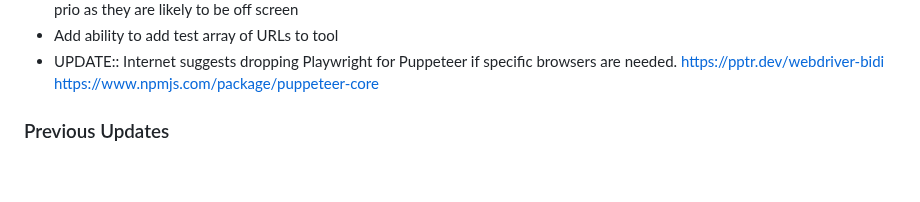
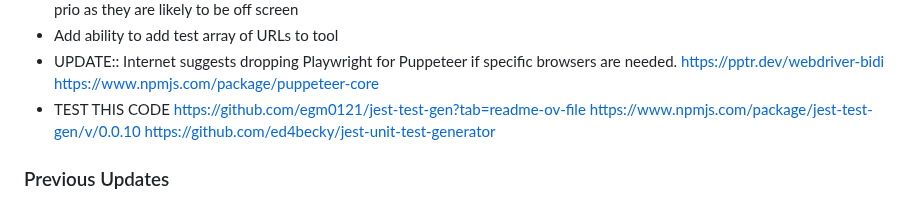
Before and after one commit to owenBeresford/extra-panda, a Markdown page: TODO.md, the part around the change. Rendered like a GitHub page; blank space fills up the shorter version.

Commit message:
Add anoither idea

```diff
--- a/TODO.md
+++ b/TODO.md
@@ -27,6 +27,8 @@ MAINTENANCE
 - For long content with many page sections, setup component for each page in a tidy fashion && tell later sections to load lower prio as they are likely to be off screen
 - Add ability to add test array of URLs to tool
 - UPDATE:: Internet suggests dropping Playwright for Puppeteer if specific browsers are needed. https://pptr.dev/webdriver-bidi https://www.npmjs.com/package/puppeteer-core
+- TEST THIS CODE https://github.com/egm0121/jest-test-gen?tab=readme-ov-file https://www.npmjs.com/package/jest-test-gen/v/0.0.10  https://github.com/ed4becky/jest-unit-test-generator
+
 
 ### Previous Updates
 
```
